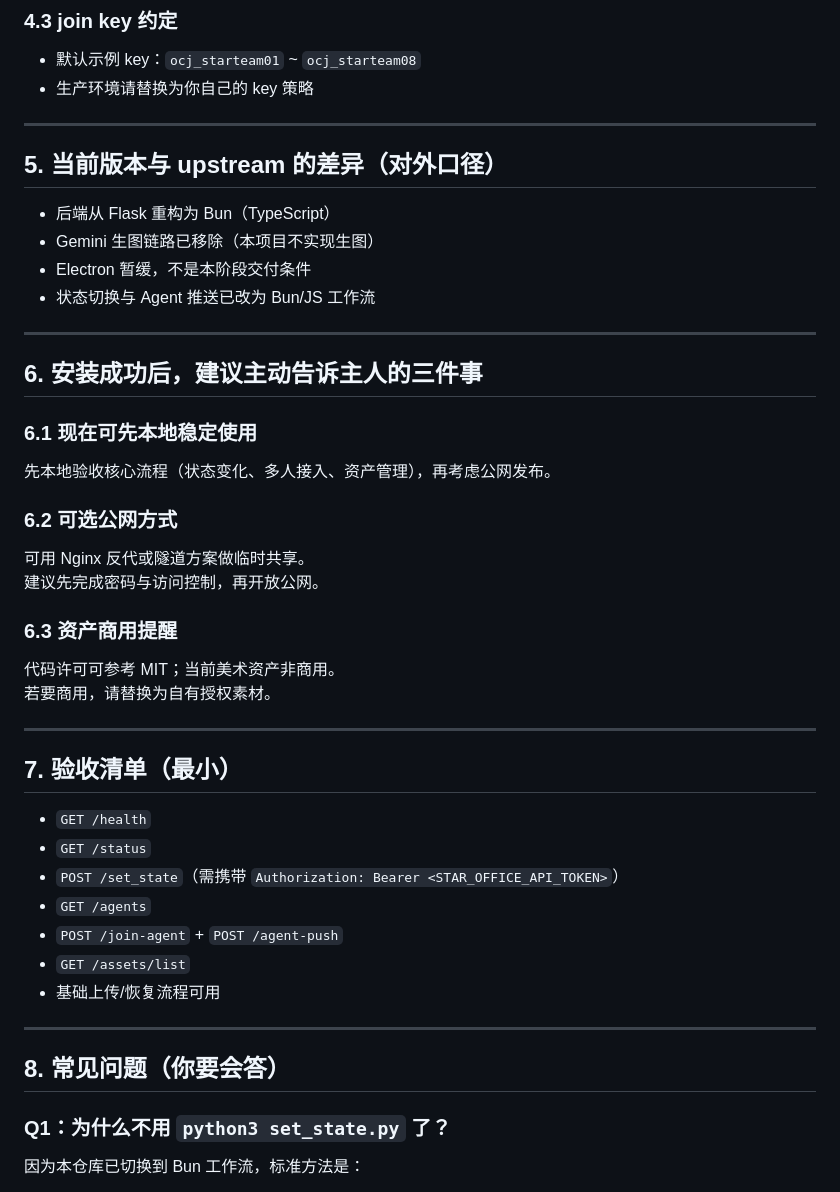
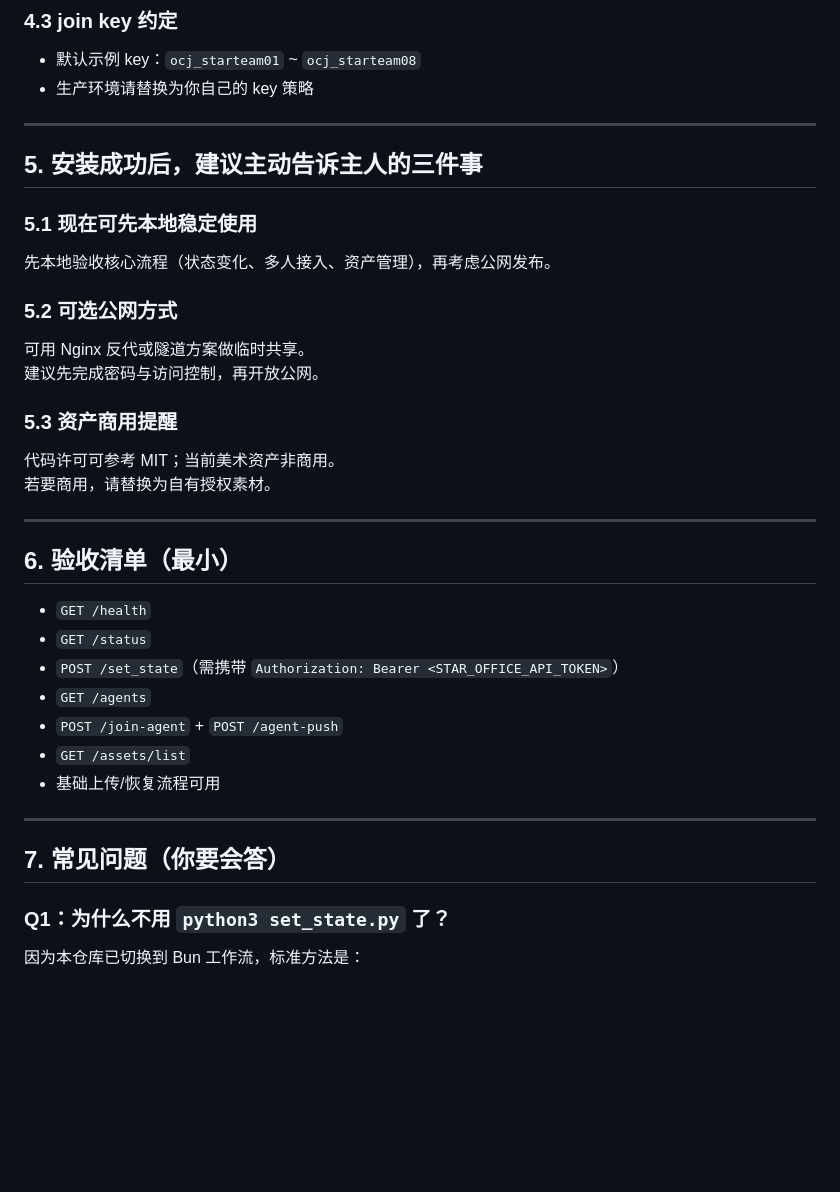
Before and after one commit to Ming900907/star-office-ui-bun-refactor, a Markdown page: SKILL.md, the part around the change. Rendered like a GitHub page; blank space fills up the shorter version.

Commit message:
Update SKILL instructions

```diff
--- a/SKILL.md
+++ b/SKILL.md
@@ -133,34 +133,26 @@ JOIN_KEY=ocj_starteam01 AGENT_NAME=my-agent OFFICE_URL=http://127.0.0.1:19000 bu
 
 ---
 
-## 5. 当前版本与 upstream 的差异（对外口径）
 
-- 后端从 Flask 重构为 Bun（TypeScript）
-- Gemini 生图链路已移除（本项目不实现生图）
-- Electron 暂缓，不是本阶段交付条件
-- 状态切换与 Agent 推送已改为 Bun/JS 工作流
+## 5. 安装成功后，建议主动告诉主人的三件事
 
----
-
-## 6. 安装成功后，建议主动告诉主人的三件事
-
-### 6.1 现在可先本地稳定使用
+### 5.1 现在可先本地稳定使用
 
 先本地验收核心流程（状态变化、多人接入、资产管理），再考虑公网发布。
 
-### 6.2 可选公网方式
+### 5.2 可选公网方式
 
 可用 Nginx 反代或隧道方案做临时共享。
 建议先完成密码与访问控制，再开放公网。
 
-### 6.3 资产商用提醒
+### 5.3 资产商用提醒
 
 代码许可可参考 MIT；当前美术资产非商用。
 若要商用，请替换为自有授权素材。
 
 ---
 
-## 7. 验收清单（最小）
+## 6. 验收清单（最小）
 
 - `GET /health`
 - `GET /status`
@@ -172,7 +164,7 @@ JOIN_KEY=ocj_starteam01 AGENT_NAME=my-agent OFFICE_URL=http://127.0.0.1:19000 bu
 
 ---
 
-## 8. 常见问题（你要会答）
+## 7. 常见问题（你要会答）
 
 ### Q1：为什么不用 `python3 set_state.py` 了？
 
```
